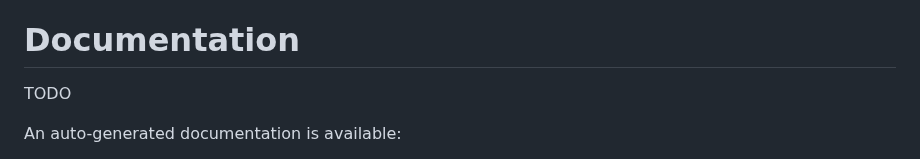
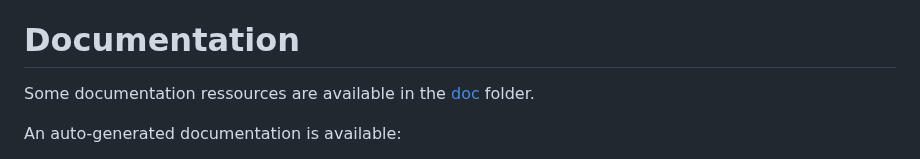
Before and after one commit to cea-sec/miasm, a Markdown page: README.md, the part around the change. GitHub-like rendering.

Commit message:
Add link to the doc folder in README

```diff
--- a/README.md
+++ b/README.md
@@ -516,7 +516,7 @@ instance to emulate library functions effects.
 Documentation
 =============
 
-TODO
+Some documentation ressources are available in the [doc](doc) folder.
 
 An auto-generated documentation is available:
 * [Doxygen](http://miasm.re/miasm_doxygen)
```
